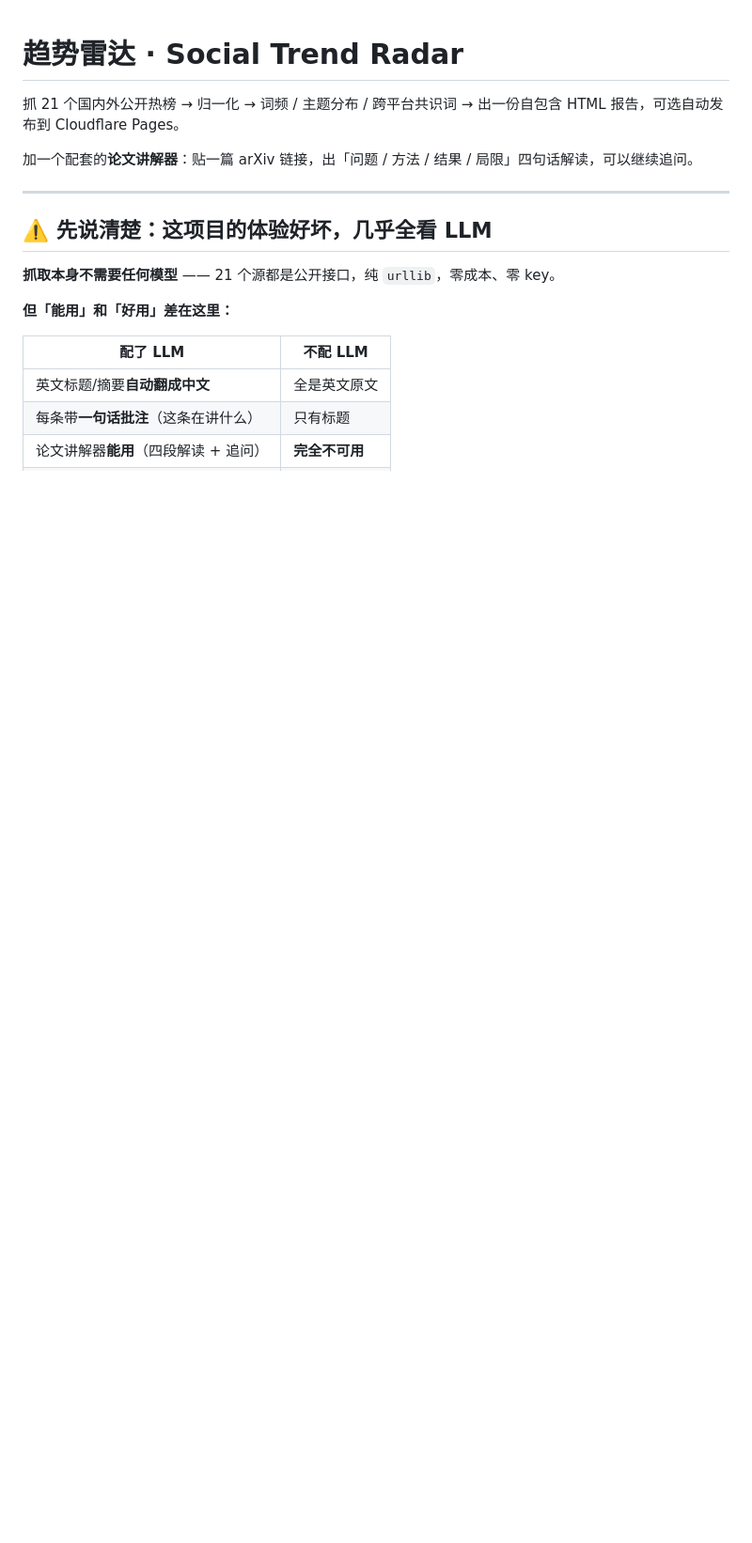
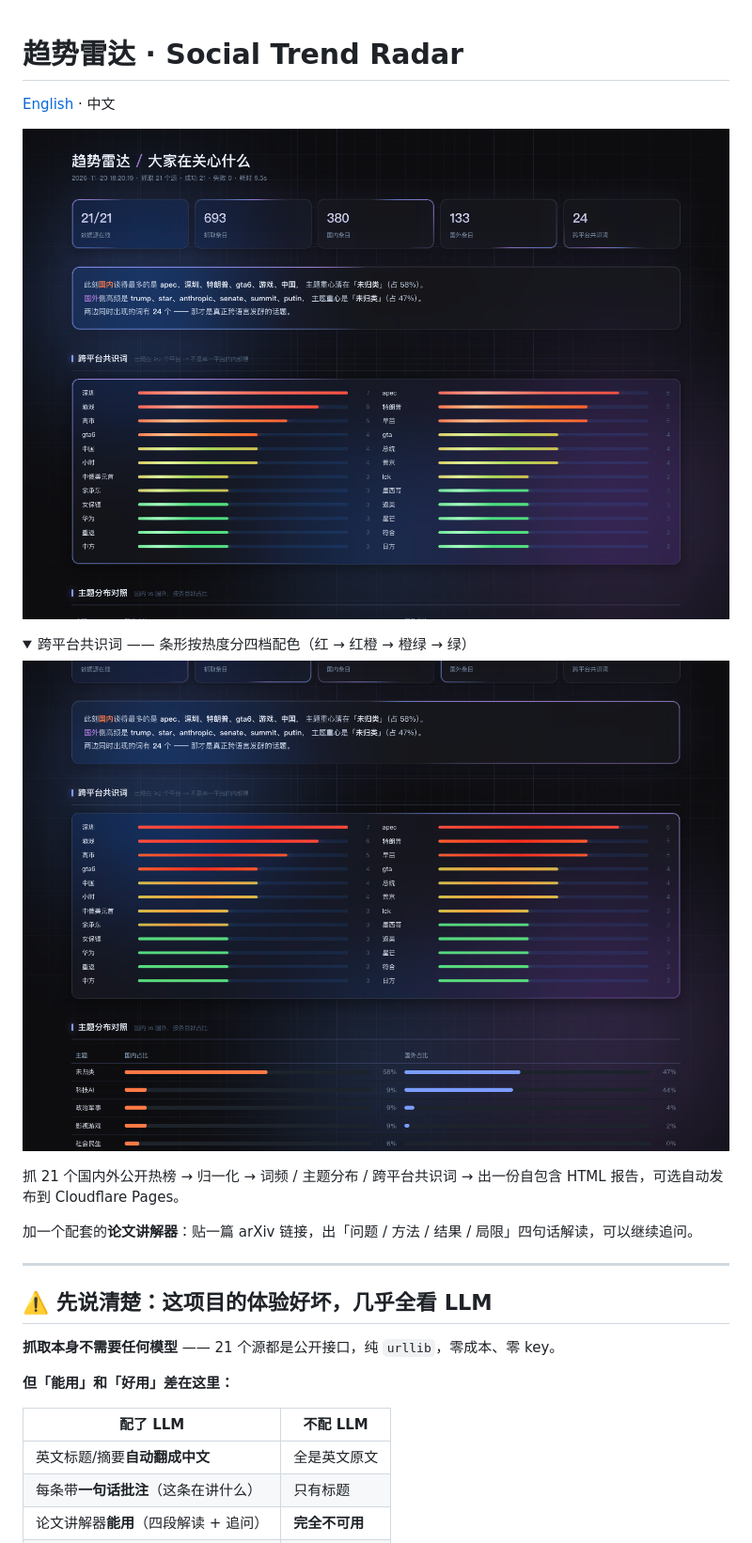
Before and after one commit to wjy1577194254-pixel/trend-radar, a Markdown page: README.md, the part around the change. Shown at 94% size. GitHub-like rendering; pictures changed too: docs/consensus.png (added), docs/hero.png (added); folded sections open; blank space fills up the shorter version.

```diff
--- a/README.md
+++ b/README.md
@@ -1,4 +1,15 @@
 # 趋势雷达 · Social Trend Radar
+
+[English](README.en.md) · 中文
+
+![报告首屏](docs/hero.png)
+
+<details>
+<summary>跨平台共识词 —— 条形按热度分四档配色（红 → 红橙 → 橙绿 → 绿）</summary>
+
+![共识词](docs/consensus.png)
+
+</details>
 
 抓 21 个国内外公开热榜 → 归一化 → 词频 / 主题分布 / 跨平台共识词 → 出一份自包含 HTML 报告，可选自动发布到 Cloudflare Pages。
 
```
Also changed, not shown: README.en.md (added, +169 -0 lines), 1 other file.
